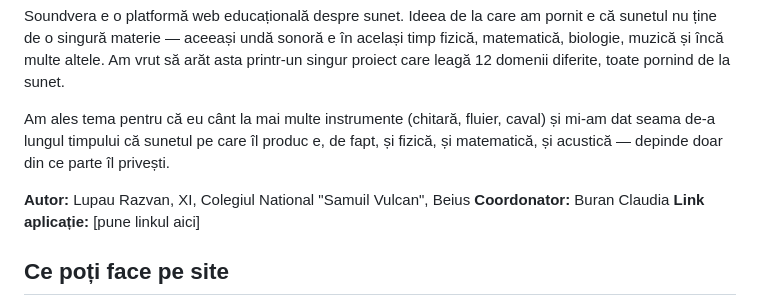
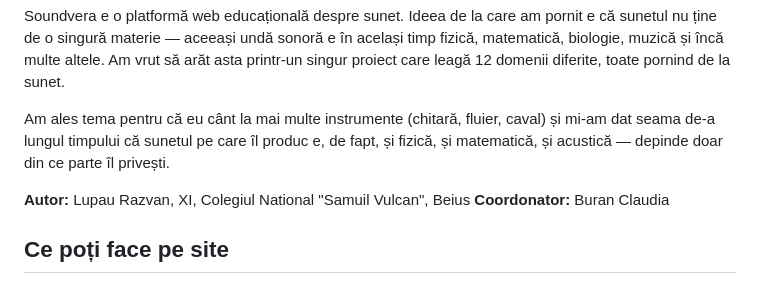
Before and after one commit to razvanlupau/Soundvera, a Markdown page: README.md, the part around the change. GitHub-like rendering.

```diff
--- a/README.md
+++ b/README.md
@@ -8,7 +8,6 @@ Am ales tema pentru că eu cânt la mai multe instrumente (chitară, fluier, cav
 
 **Autor:** Lupau Razvan, XI, Colegiul National "Samuil Vulcan", Beius
 **Coordonator:** Buran Claudia
-**Link aplicație:** [pune linkul aici]
 
 ## Ce poți face pe site
 
```
